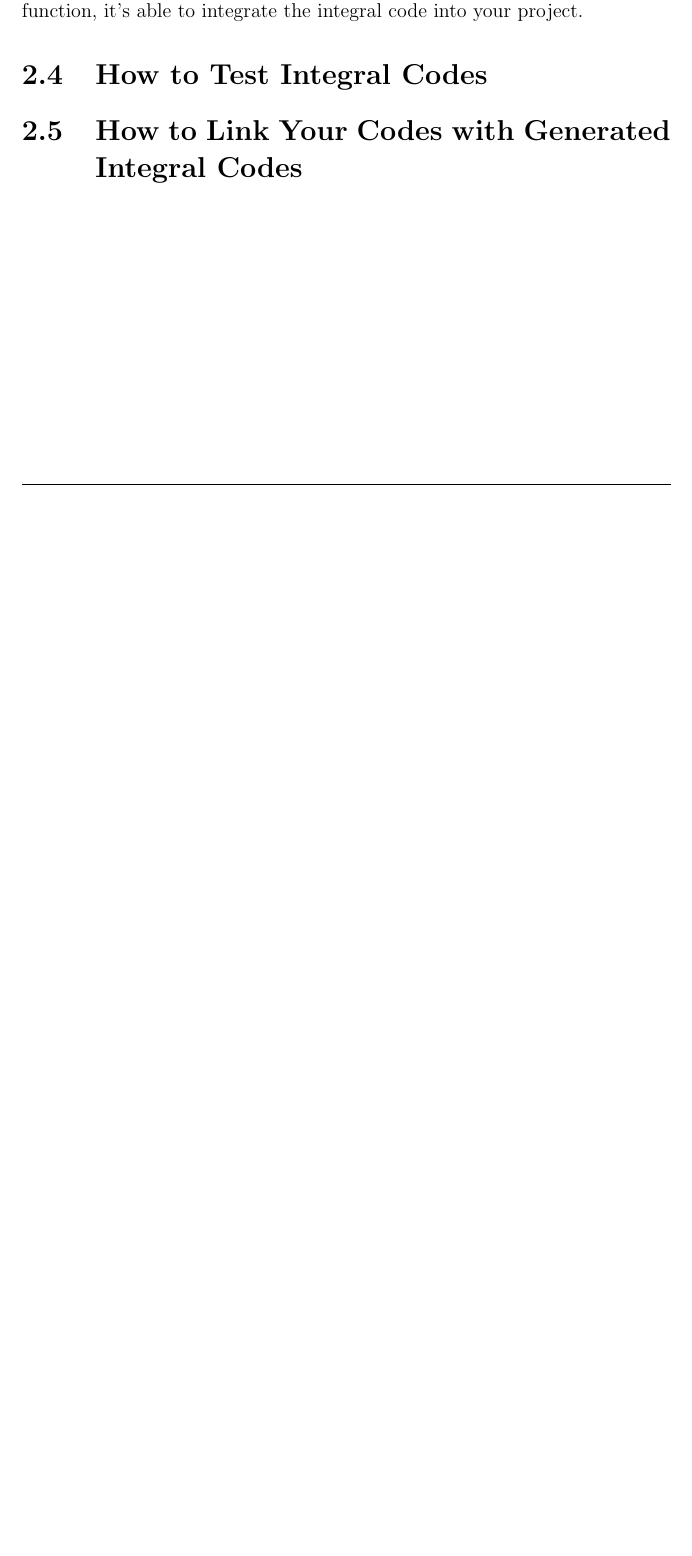
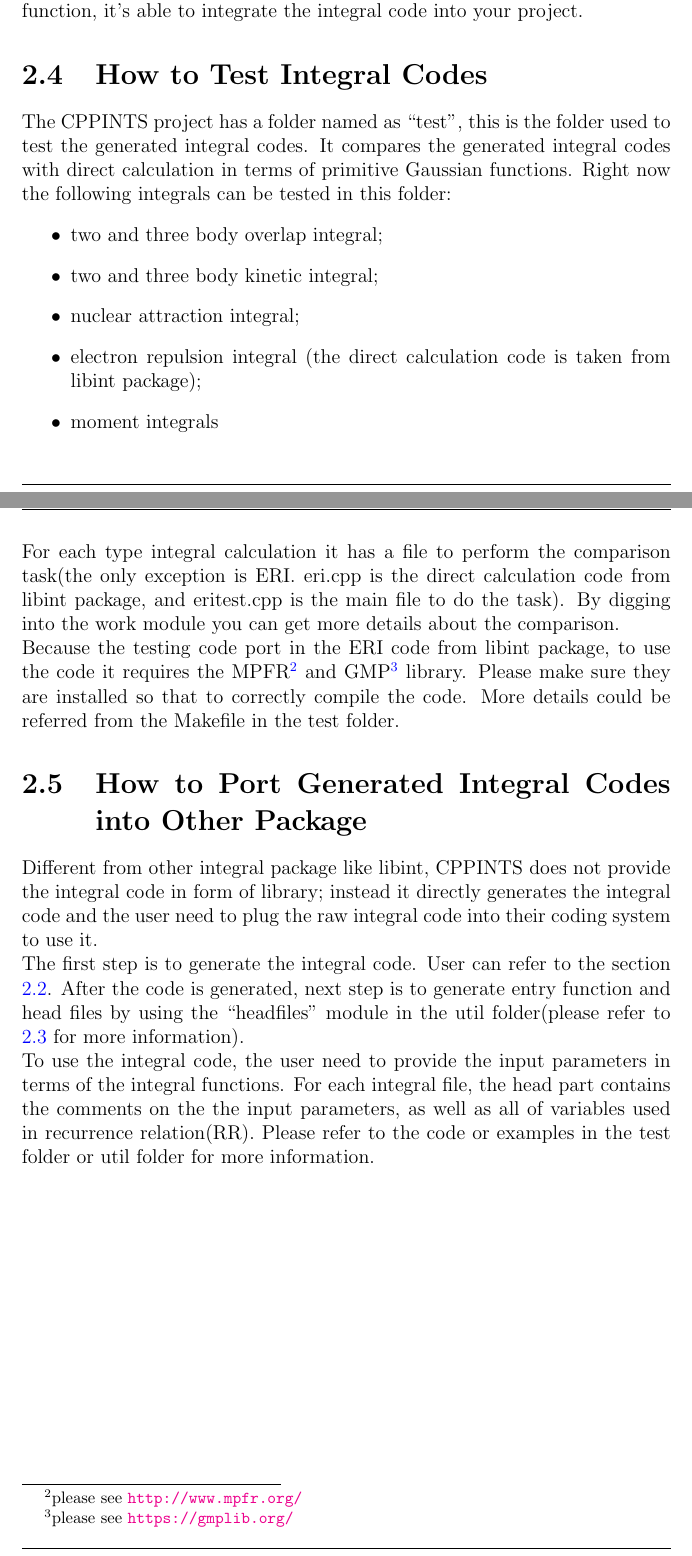
Before and after one commit to murfreesboro/cppints, a LaTeX book (doc/cppints.tex, which reads doc/user.tex): part of page 10 of 40 before the commit and two parts of pages 10 and 11 of 41 after it, the two joined at a grey line, cut so that both start at the same text, the shorter picture padded with empty space. Compiled offline with pdfLaTeX.

Commit message:
update the doc

```diff
--- a/doc/user.tex
+++ b/doc/user.tex
@@ -144,8 +145,52 @@ const Double* B, Double* abcd)
 with entry function and head file recording the prototype of each integral
 function, it's able to integrate the integral code into your project.
 
+\section{How to Test Integral Codes}
+%
+%
+%
+The CPPINTS project has a folder named as ``test'', this is the folder
+used to test the generated integral codes. It compares the generated
+integral codes with direct calculation in terms of primitive Gaussian
+functions. Right now the following integrals can be tested in this
+folder:
+\begin{itemize}
+ \item two and three body overlap integral;
+ \item two and three body kinetic integral;
+ \item nuclear attraction integral;
+ \item electron repulsion integral (the direct calculation code is taken from
+ libint package);
+ \item moment integrals
+\end{itemize}
 
+For each type integral calculation it has a file to perform the comparison
+task(the only exception is ERI. eri.cpp is the direct calculation code from
+libint package, and eritest.cpp is the main file to do the task). By digging into
+the work module you can get more details about the comparison.
 
-\section{How to Test Integral Codes}
+Because the testing code port in the ERI code from libint package, to use the
+code it requires the MPFR\footnote{please see \url{http://www.mpfr.org/}} and
+GMP\footnote{please see \url{https://gmplib.org/}} library. Please make sure
+they are installed so that to correctly compile the code. More details could
+be referred from the Makefile in the test folder.
 
-\section{How to Link Your Codes with Generated Integral Codes}
+\section{How to Port Generated Integral Codes into Other Package}
+%
+%
+%
+Different from other integral package like libint, CPPINTS does not provide
+the integral code in form of library; instead it directly generates the
+integral code and the user need to plug the raw integral code into their
+coding system to use it.
+
+The first step is to generate the integral code. User can refer to the
+section \ref{generate_int_codes}. After the code is generated, next step
+is to generate entry function and head files by using the ``headfiles''
+module in the util folder(please refer to \ref{use_util_codes} for more
+information).
+
+To use the integral code, the user need to provide the input parameters
+in terms of the integral functions. For each integral file, the head part
+contains the comments on the the input parameters, as well as all of
+variables used in recurrence relation(RR). Please refer to the code or
+examples in the test folder or util folder for more information.
```
Also changed, not shown: doc/introduction.tex (+1 -1 lines), doc/user.tex (1 more changed lines).
